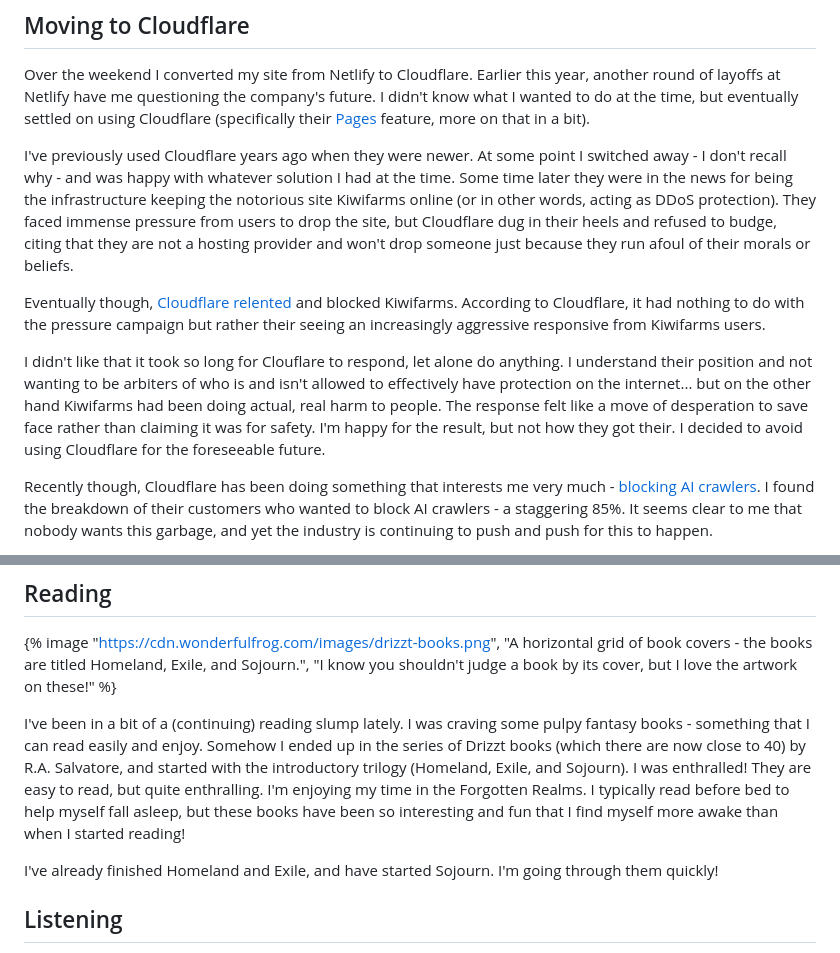
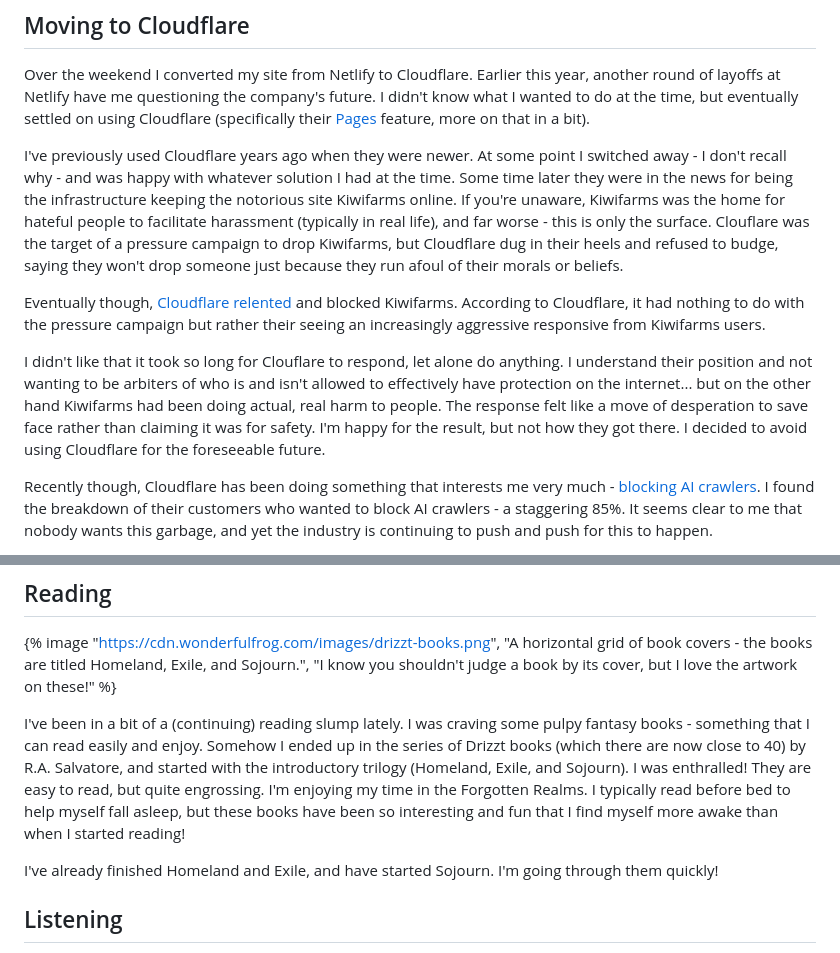
Before and after one commit to wonderfulfrog/wonderfulfrog.com, a Markdown page: src/posts/2024-09-30-weekly-notes-8.md, 2 parts joined by grey strips. Rendered like a GitHub page.

Commit message:
fix: content edits for weekly-notes-8

```diff
--- a/src/posts/2024-09-30-weekly-notes-8.md
+++ b/src/posts/2024-09-30-weekly-notes-8.md
@@ -28,11 +28,11 @@ We also finally dug into our storage room problem. The biggest portion was the b
 
 Over the weekend I converted my site from Netlify to Cloudflare. Earlier this year, another round of layoffs at Netlify have me questioning the company's future. I didn't know what I wanted to do at the time, but eventually settled on using Cloudflare (specifically their [Pages](https://pages.cloudflare.com/) feature, more on that in a bit).
 
-I've previously used Cloudflare years ago when they were newer. At some point I switched away - I don't recall why - and was happy with whatever solution I had at the time. Some time later they were in the news for being the infrastructure keeping the notorious site Kiwifarms online (or in other words, acting as DDoS protection). They faced immense pressure from users to drop the site, but Cloudflare dug in their heels and refused to budge, citing that they are not a hosting provider and won't drop someone just because they run afoul of their morals or beliefs.
+I've previously used Cloudflare years ago when they were newer. At some point I switched away - I don't recall why - and was happy with whatever solution I had at the time. Some time later they were in the news for being the infrastructure keeping the notorious site Kiwifarms online. If you're unaware, Kiwifarms was the home for hateful people to facilitate harassment (typically in real life), and far worse - this is only the surface. Clouflare was the target of a pressure campaign to drop Kiwifarms, but Cloudflare dug in their heels and refused to budge, saying they won't drop someone just because they run afoul of their morals or beliefs.
 
 Eventually though, [Cloudflare relented](https://blog.cloudflare.com/kiwifarms-blocked/) and blocked Kiwifarms. According to Cloudflare, it had nothing to do with the pressure campaign but rather their seeing an increasingly aggressive responsive from Kiwifarms users.
 
-I didn't like that it took so long for Clouflare to respond, let alone do anything. I understand their position and not wanting to be arbiters of who is and isn't allowed to effectively have protection on the internet... but on the other hand Kiwifarms had been doing actual, real harm to people. The response felt like a move of desperation to save face rather than claiming it was for safety. I'm happy for the result, but not how they got their. I decided to avoid using Cloudflare for the foreseeable future.
+I didn't like that it took so long for Clouflare to respond, let alone do anything. I understand their position and not wanting to be arbiters of who is and isn't allowed to effectively have protection on the internet... but on the other hand Kiwifarms had been doing actual, real harm to people. The response felt like a move of desperation to save face rather than claiming it was for safety. I'm happy for the result, but not how they got there. I decided to avoid using Cloudflare for the foreseeable future.
 
 Recently though, Cloudflare has been doing something that interests me very much - [blocking AI crawlers](https://blog.cloudflare.com/declaring-your-aindependence-block-ai-bots-scrapers-and-crawlers-with-a-single-click/). I found the breakdown of their customers who wanted to block AI crawlers - a staggering 85%. It seems clear to me that nobody wants this garbage, and yet the industry is continuing to push and push for this to happen.
 
@@ -90,7 +90,7 @@ Without a doubt I'd say _The War Within_ is the best WoW has been in years. I ho
 
 {% image "https://cdn.wonderfulfrog.com/images/drizzt-books.png", "A horizontal grid of book covers - the books are titled Homeland, Exile, and Sojourn.", "I know you shouldn't judge a book by its cover, but I love the artwork on these!" %}
 
-I've been in a bit of a (continuing) reading slump lately. I was craving some pulpy fantasy books - something that I can read easily and enjoy. Somehow I ended up in the series of Drizzt books (which there are now close to 40) by R.A. Salvatore, and started with the introductory trilogy (Homeland, Exile, and Sojourn). I was enthralled! They are easy to read, but quite enthralling. I'm enjoying my time in the Forgotten Realms. I typically read before bed to help myself fall asleep, but these books have been so interesting and fun that I find myself more awake than when I started reading!
+I've been in a bit of a (continuing) reading slump lately. I was craving some pulpy fantasy books - something that I can read easily and enjoy. Somehow I ended up in the series of Drizzt books (which there are now close to 40) by R.A. Salvatore, and started with the introductory trilogy (Homeland, Exile, and Sojourn). I was enthralled! They are easy to read, but quite engrossing. I'm enjoying my time in the Forgotten Realms. I typically read before bed to help myself fall asleep, but these books have been so interesting and fun that I find myself more awake than when I started reading!
 
 I've already finished Homeland and Exile, and have started Sojourn. I'm going through them quickly!
 
```
